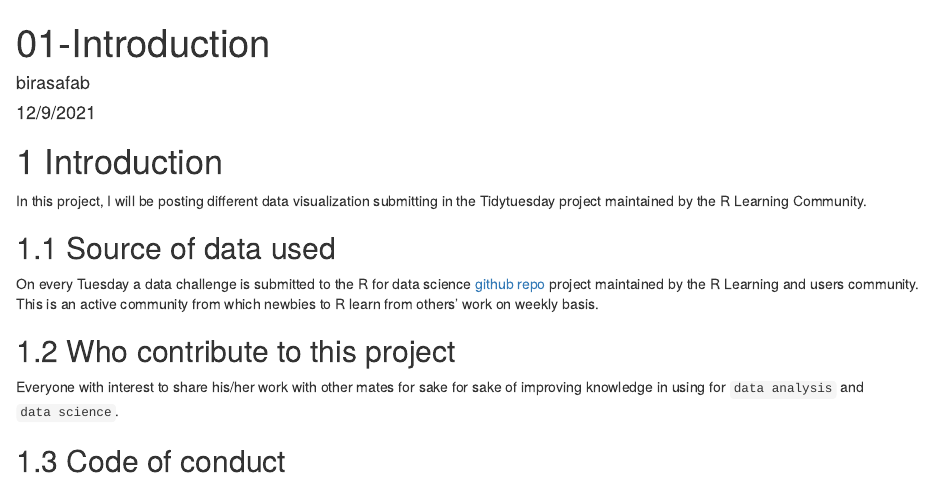
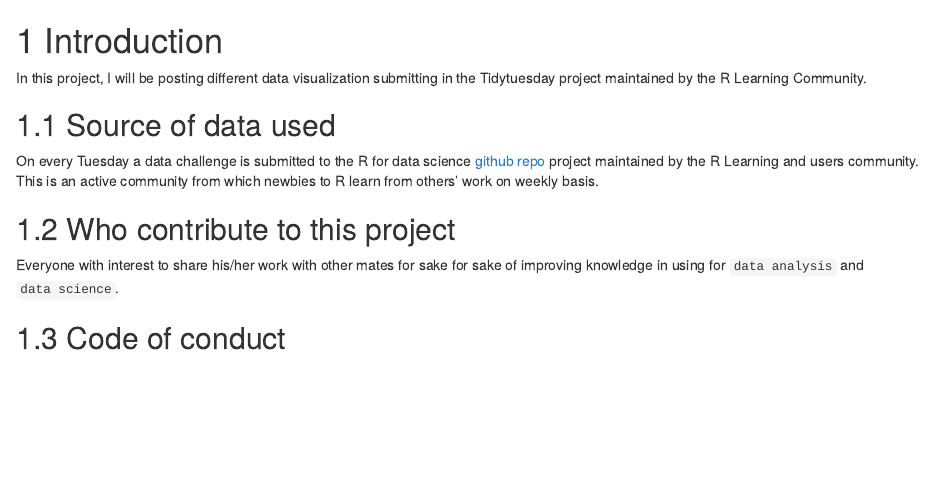
Before and after one commit to birasafab/web_template, an R Markdown document (01-Intro.Rmd): the page in a window 1100 px wide, from its top. Rendered offline with R 4.5, knitr and Pandoc, with nearby package versions; drawn as R Markdown's standard HTML page in place of the format the file asks for.

Commit message:
changing of the intro part

```diff
--- a/01-Intro.Rmd
+++ b/01-Intro.Rmd
@@ -1,4 +0,0 @@
----
-title: "01-Introduction"
-author: "birasafab"
-date: "12/9/2021"
```
Also changed, not shown: 01-Intro.Rmd (7 more changed lines).
